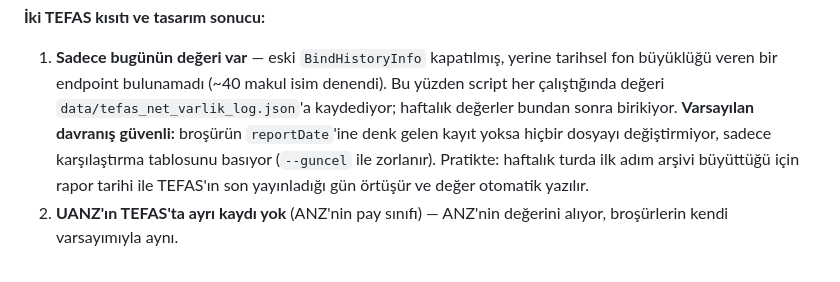
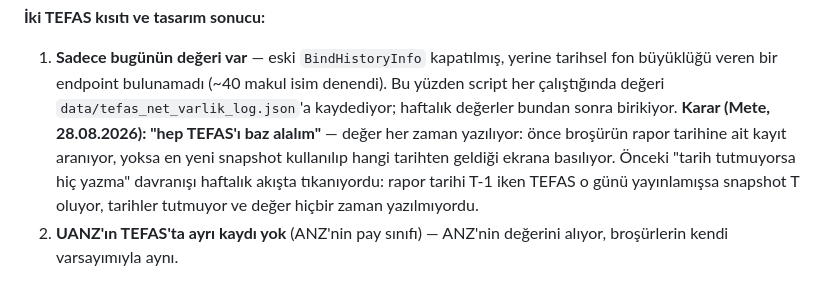
Before and after one commit to metetezel/FonBrosurPipeline, a Markdown page: README.md, the part around the change. Drawn GitHub-style.

Commit message:
README: net varlik icin 'hep TEFAS' kurali
Co-Authored-By: Claude Opus 5 <noreply@anthropic.com>

```diff
--- a/README.md
+++ b/README.md
@@ -164,11 +164,12 @@ toplam net varlık değeri — broşürün "Net Varlık Tutarı" alanının ayn
 1. **Sadece bugünün değeri var** — eski `BindHistoryInfo` kapatılmış, yerine
    tarihsel fon büyüklüğü veren bir endpoint bulunamadı (~40 makul isim denendi).
    Bu yüzden script her çalıştığında değeri `data/tefas_net_varlik_log.json`'a
-   kaydediyor; haftalık değerler bundan sonra birikiyor. **Varsayılan davranış
-   güvenli:** broşürün `reportDate`'ine denk gelen kayıt yoksa hiçbir dosyayı
-   değiştirmiyor, sadece karşılaştırma tablosunu basıyor (`--guncel` ile zorlanır).
-   Pratikte: haftalık turda ilk adım arşivi büyüttüğü için rapor tarihi ile TEFAS'ın
-   son yayınladığı gün örtüşür ve değer otomatik yazılır.
+   kaydediyor; haftalık değerler bundan sonra birikiyor. **Karar (Mete, 28.08.2026):
+   "hep TEFAS'ı baz alalım"** — değer her zaman yazılıyor: önce broşürün rapor tarihine
+   ait kayıt aranıyor, yoksa en yeni snapshot kullanılıp hangi tarihten geldiği ekrana
+   basılıyor. Önceki "tarih tutmuyorsa hiç yazma" davranışı haftalık akışta tıkanıyordu:
+   rapor tarihi T-1 iken TEFAS o günü yayınlamışsa snapshot T oluyor, tarihler tutmuyor
+   ve değer hiçbir zaman yazılmıyordu.
 2. **UANZ'ın TEFAS'ta ayrı kaydı yok** (ANZ'nin pay sınıfı) — ANZ'nin değerini
    alıyor, broşürlerin kendi varsayımıyla aynı.
 
```
